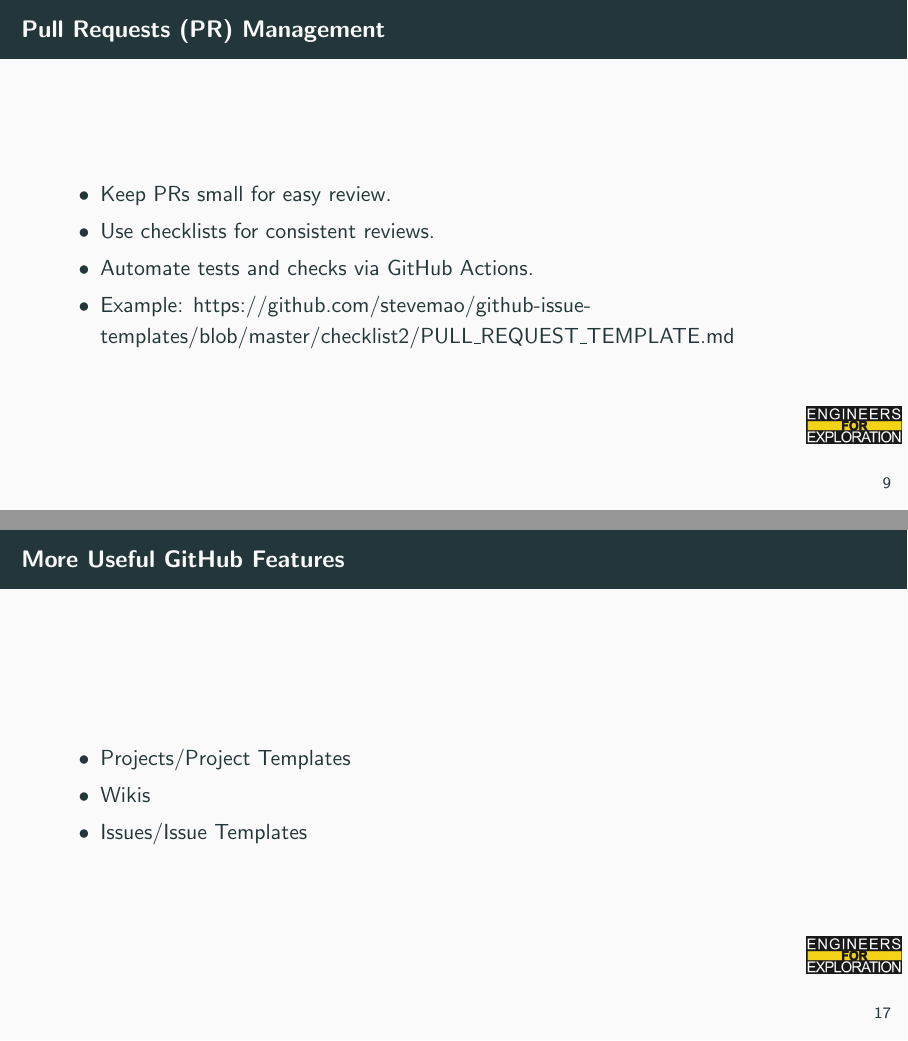
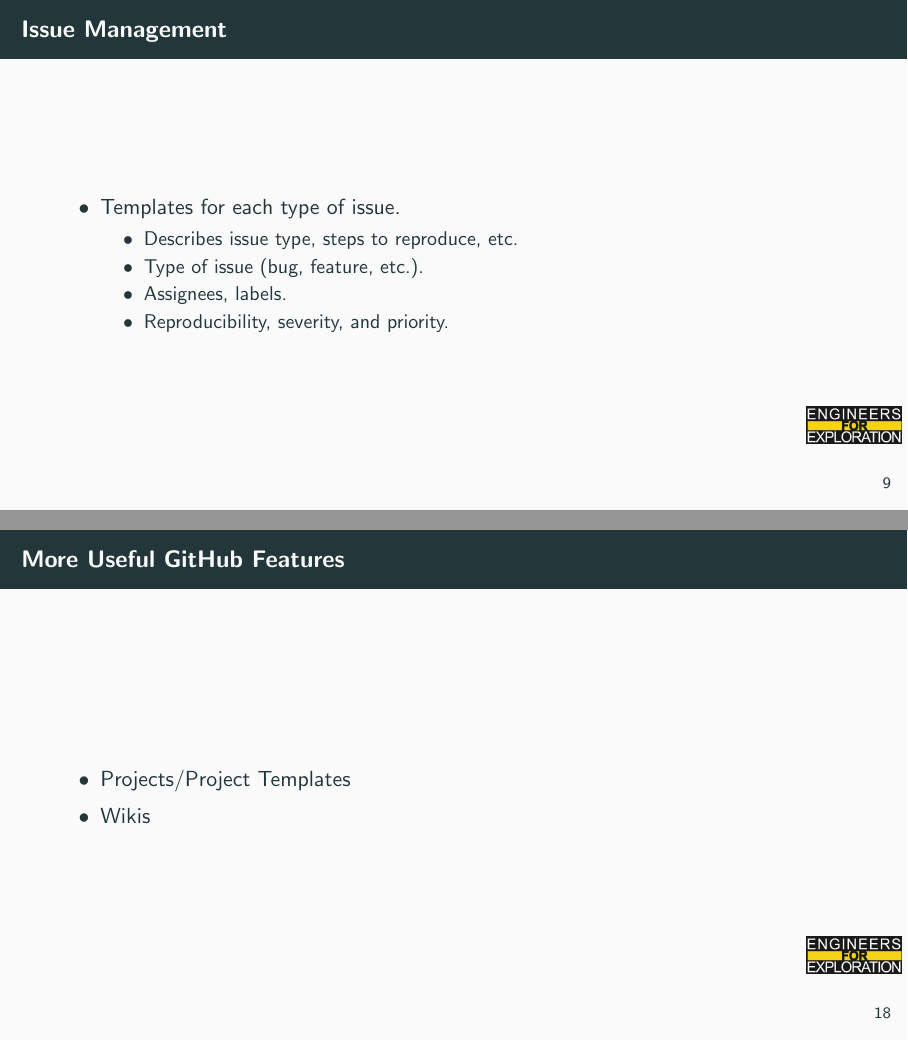
Before and after one commit to UCSD-E4E/engineering_leadership_workshops, LaTeX slides (git/git_for_developers.tex): pages 10 and 18 of 18 before the commit and pages 10 and 19 of 19 after it, joined at a grey line. Compiled offline with pdfLaTeX.

Commit message:
Add issue management

```diff
--- a/git/git_for_developers.tex
+++ b/git/git_for_developers.tex
@@ -87,6 +87,17 @@
         \item List/delete tags: \textit{git tag}, \textit{git tag -d tagname}.
     \end{itemize}
 \end{frame}
+\begin{frame}{Issue Management}
+    \begin{itemize}
+        \item Templates for each type of issue.
+        \begin{itemize}
+            \item Describes issue type, steps to reproduce, etc.
+            \item Type of issue (bug, feature, etc.).
+            \item Assignees, labels.
+            \item Reproducibility, severity, and priority.
+        \end{itemize}
+    \end{itemize}
+\end{frame}
 \begin{frame}{Pull Requests (PR) Management}
     \begin{itemize}
         \item Keep PRs small for easy review.
@@ -156,7 +167,6 @@
     \begin{itemize}
         \item Projects/Project Templates
         \item Wikis
-        \item Issues/Issue Templates
     \end{itemize}
 \end{frame}
 \end{document}
```
Also changed, not shown: git/git_for_developers.pdf.
